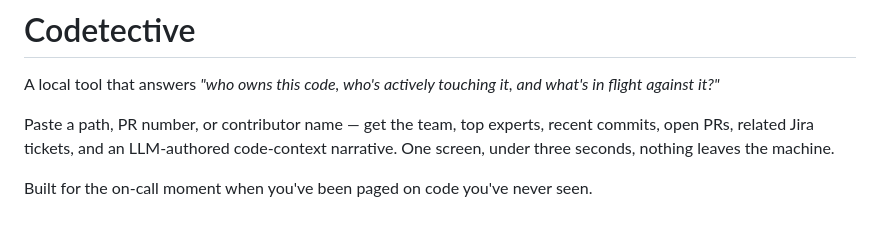
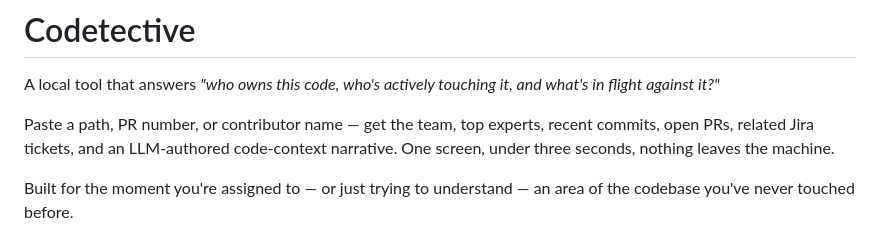
Before and after one commit to dilrajputra-ops/codetective, a Markdown page: README.md, the part around the change. GitHub-like rendering.

Commit message:
docs(readme): reframe tagline around unfamiliar-code exploration, not just on-call
Made-with: Cursor

```diff
--- a/README.md
+++ b/README.md
@@ -4,7 +4,7 @@ A local tool that answers *"who owns this code, who's actively touching it, and
 
 Paste a path, PR number, or contributor name — get the team, top experts, recent commits, open PRs, related Jira tickets, and an LLM-authored code-context narrative. One screen, under three seconds, nothing leaves the machine.
 
-Built for the on-call moment when you've been paged on code you've never seen.
+Built for the moment you're assigned to — or just trying to understand — an area of the codebase you've never touched before.
 
 ![Codetective path mode](static/icon-192.png)
 
```
